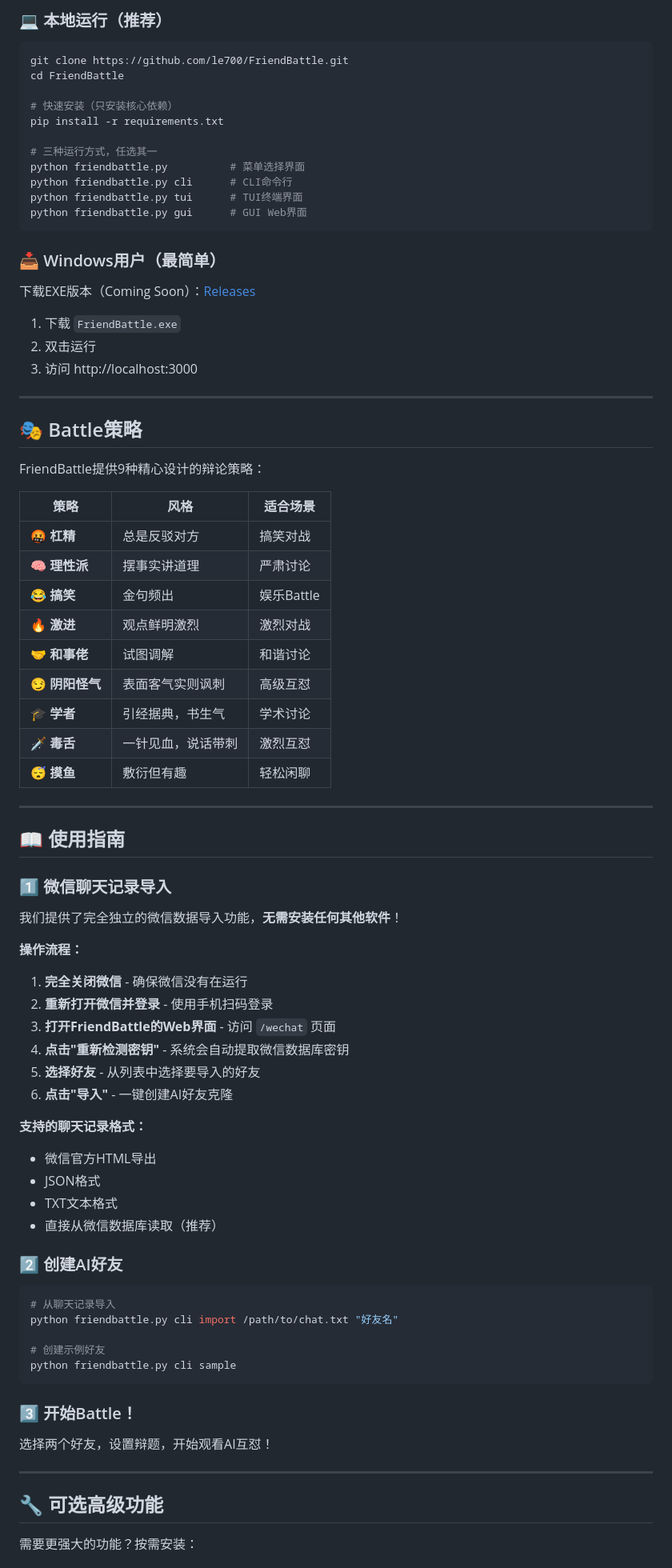
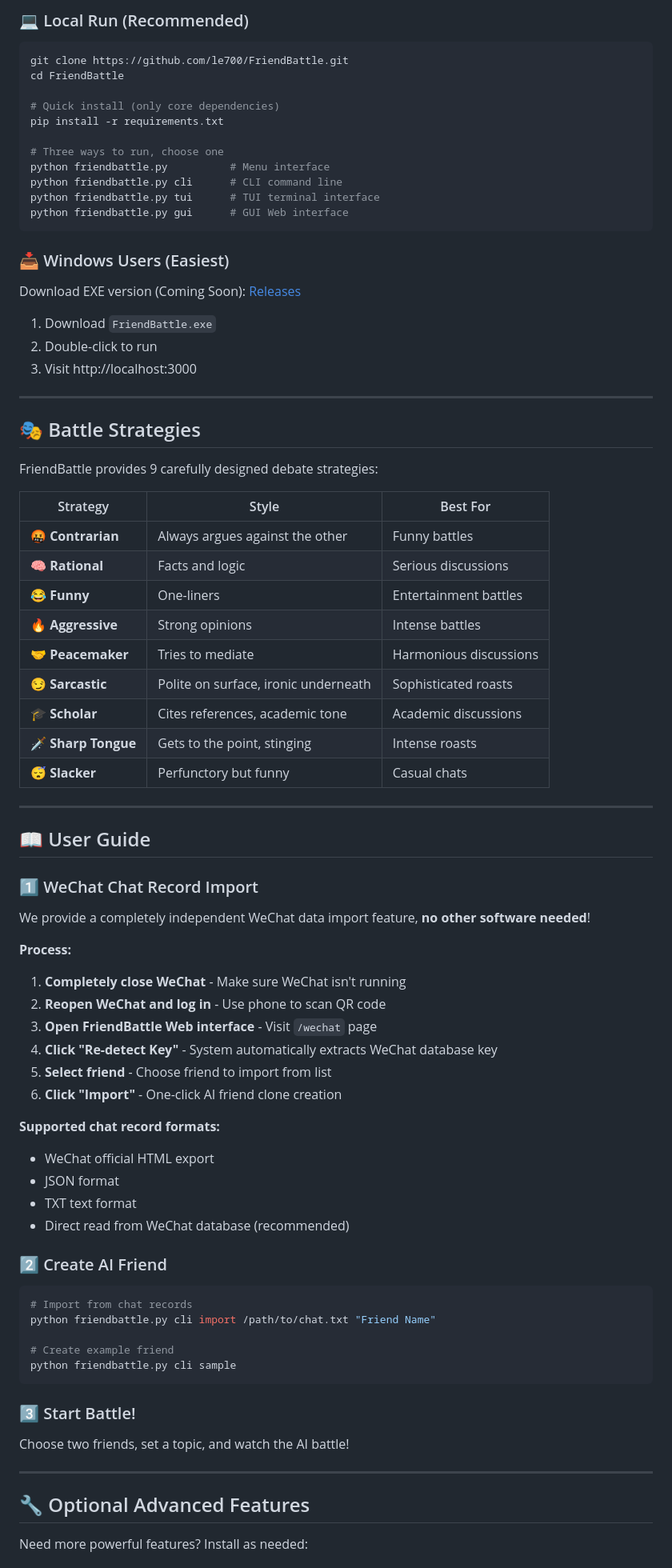
Before and after one commit to le700/e-battle, a Markdown page: README_zh.md, the part around one of its changes. Shown at 80% size. Drawn GitHub-style.

````diff
--- a/README_zh.md
+++ b/README_zh.md
@@ -119,86 +122,86 @@
 
-### 💻 本地运行（推荐）
+### 💻 Local Run (Recommended)
 
 ```bash
 git clone https://github.com/le700/FriendBattle.git
 cd FriendBattle
 
-# 快速安装（只安装核心依赖）
+# Quick install (only core dependencies)
 pip install -r requirements.txt
 
-# 三种运行方式，任选其一
-python friendbattle.py          # 菜单选择界面
-python friendbattle.py cli      # CLI命令行
-python friendbattle.py tui      # TUI终端界面
-python friendbattle.py gui      # GUI Web界面
+# Three ways to run, choose one
+python friendbattle.py          # Menu interface
+python friendbattle.py cli      # CLI command line
+python friendbattle.py tui      # TUI terminal interface
+python friendbattle.py gui      # GUI Web interface
 ```
 
-### 📥 Windows用户（最简单）
+### 📥 Windows Users (Easiest)
 
-下载EXE版本（Coming Soon）：[Releases](https://github.com/le700/FriendBattle/releases)
+Download EXE version (Coming Soon): [Releases](https://github.com/le700/FriendBattle/releases)
 
-1. 下载 `FriendBattle.exe`
-2. 双击运行
-3. 访问 http://localhost:3000
+1. Download `FriendBattle.exe`
+2. Double-click to run
+3. Visit http://localhost:3000
 
 ---
 
-## 🎭 Battle策略
+## 🎭 Battle Strategies
 
-FriendBattle提供9种精心设计的辩论策略：
+FriendBattle provides 9 carefully designed debate strategies:
 
-| 策略 | 风格 | 适合场景 |
-|------|------|---------|
-| 🤬 **杠精** | 总是反驳对方 | 搞笑对战 |
-| 🧠 **理性派** | 摆事实讲道理 | 严肃讨论 |
-| 😂 **搞笑** | 金句频出 | 娱乐Battle |
-| 🔥 **激进** | 观点鲜明激烈 | 激烈对战 |
-| 🤝 **和事佬** | 试图调解 | 和谐讨论 |
-| 😏 **阴阳怪气** | 表面客气实则讽刺 | 高级互怼 |
-| 🎓 **学者** | 引经据典，书生气 | 学术讨论 |
-| 🗡️ **毒舌** | 一针见血，说话带刺 | 激烈互怼 |
-| 😴 **摸鱼** | 敷衍但有趣 | 轻松闲聊 |
+| Strategy | Style | Best For |
+|----------|-------|----------|
+| 🤬 **Contrarian** | Always argues against the other | Funny battles |
+| 🧠 **Rational** | Facts and logic | Serious discussions |
+| 😂 **Funny** | One-liners | Entertainment battles |
+| 🔥 **Aggressive** | Strong opinions | Intense battles |
+| 🤝 **Peacemaker** | Tries to mediate | Harmonious discussions |
+| 😏 **Sarcastic** | Polite on surface, ironic underneath | Sophisticated roasts |
+| 🎓 **Scholar** | Cites references, academic tone | Academic discussions |
+| 🗡️ **Sharp Tongue** | Gets to the point, stinging | Intense roasts |
+| 😴 **Slacker** | Perfunctory but funny | Casual chats |
 
 ---
 
-## 📖 使用指南
+## 📖 User Guide
 
-### 1️⃣ 微信聊天记录导入
+### 1️⃣ WeChat Chat Record Import
 
-我们提供了完全独立的微信数据导入功能，**无需安装任何其他软件**！
+We provide a completely independent WeChat data import feature, **no other software needed**!
 
-**操作流程：**
+**Process:**
 
-1. **完全关闭微信** - 确保微信没有在运行
-2. **重新打开微信并登录** - 使用手机扫码登录
-3. **打开FriendBattle的Web界面** - 访问 `/wechat` 页面
-4. **点击"重新检测密钥"** - 系统会自动提取微信数据库密钥
-5. **选择好友** - 从列表中选择要导入的好友
-6. **点击"导入"** - 一键创建AI好友克隆
+1. **Completely close WeChat** - Make sure WeChat isn't running
+2. **Reopen WeChat and log in** - Use phone to scan QR code
+3. **Open FriendBattle Web interface** - Visit `/wechat` page
+4. **Click "Re-detect Key"** - System automatically extracts WeChat database key
+5. **Select friend** - Choose friend to import from list
+6. **Click "Import"** - One-click AI friend clone creation
 
-**支持的聊天记录格式：**
-- 微信官方HTML导出
-- JSON格式
-- TXT文本格式
-- 直接从微信数据库读取（推荐）
+**Supported chat record formats:**
+- WeChat official HTML export
+- JSON format
+- TXT text format
+- Direct read from WeChat database (recommended)
 
-### 2️⃣ 创建AI好友
+### 2️⃣ Create AI Friend
 
 ```bash
-# 从聊天记录导入
-python friendbattle.py cli import /path/to/chat.txt "好友名"
+# Import from chat records
+python friendbattle.py cli import /path/to/chat.txt "Friend Name"
 
-# 创建示例好友
+# Create example friend
 python friendbattle.py cli sample
 ```
 
-### 3️⃣ 开始Battle！
+### 3️⃣ Start Battle!
 
-选择两个好友，设置辩题，开始观看AI互怼！
+Choose two friends, set a topic, and watch the AI battle!
 
 ---
 
-## 🔧 可选高级功能
+## 🔧 Optional Advanced Features
 
-需要更强大的功能？按需安装：
+Need more powerful features? Install as needed:
 
````
Also changed, not shown: other parts of README_zh.md (+161 -193 lines), README.md (+4 -0 lines).
